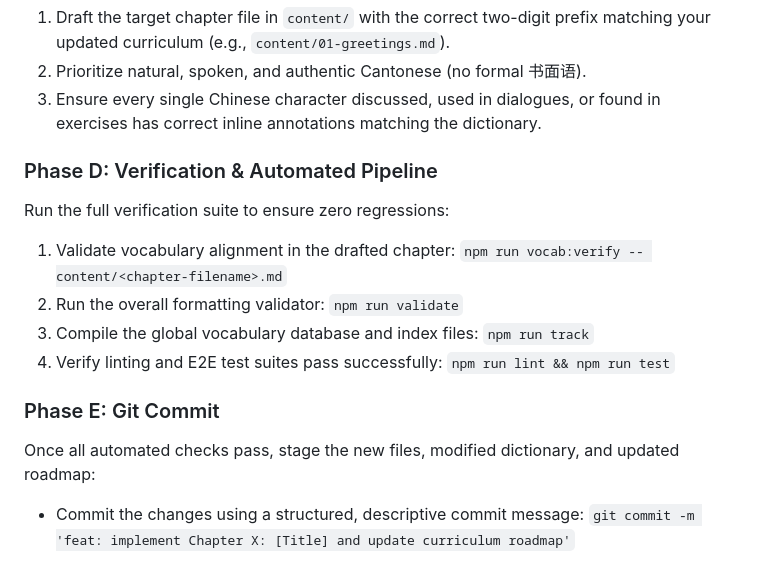
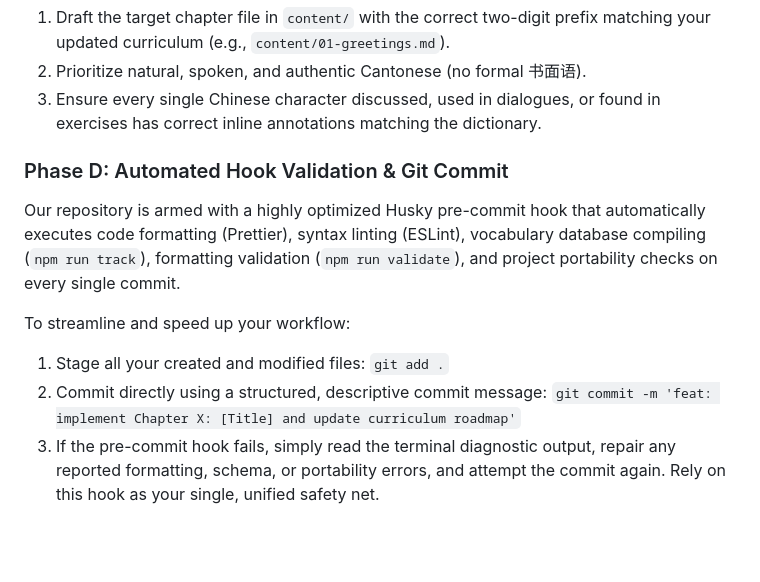
Before and after one commit to ehlesmes/cantonese, a Markdown page: scripts/prompts/implement-chapter.md, the part around the change. GitHub-like rendering; blank space fills up the shorter version.

Commit message:
chore: streamline prompt workflow using pre-commit validation hook

```diff
--- a/scripts/prompts/implement-chapter.md
+++ b/scripts/prompts/implement-chapter.md
@@ -78,21 +78,18 @@ Before writing any chapter content, you must perform a cognitive load audit:
 3. Ensure every single Chinese character discussed, used in dialogues, or found
    in exercises has correct inline annotations matching the dictionary.
 
-### Phase D: Verification & Automated Pipeline
+### Phase D: Automated Hook Validation & Git Commit
 
-Run the full verification suite to ensure zero regressions:
+Our repository is armed with a highly optimized Husky pre-commit hook that
+automatically executes code formatting (Prettier), syntax linting (ESLint),
+vocabulary database compiling (`npm run track`), formatting validation
+(`npm run validate`), and project portability checks on every single commit.
 
-1. Validate vocabulary alignment in the drafted chapter:
-   `npm run vocab:verify -- content/<chapter-filename>.md`
-2. Run the overall formatting validator: `npm run validate`
-3. Compile the global vocabulary database and index files: `npm run track`
-4. Verify linting and E2E test suites pass successfully:
-   `npm run lint && npm run test`
+To streamline and speed up your workflow:
 
-### Phase E: Git Commit
-
-Once all automated checks pass, stage the new files, modified dictionary, and
-updated roadmap:
-
-- Commit the changes using a structured, descriptive commit message:
-  `git commit -m 'feat: implement Chapter X: [Title] and update curriculum roadmap'`
+1. Stage all your created and modified files: `git add .`
+2. Commit directly using a structured, descriptive commit message:
+   `git commit -m 'feat: implement Chapter X: [Title] and update curriculum roadmap'`
+3. If the pre-commit hook fails, simply read the terminal diagnostic output,
+   repair any reported formatting, schema, or portability errors, and attempt
+   the commit again. Rely on this hook as your single, unified safety net.
```
